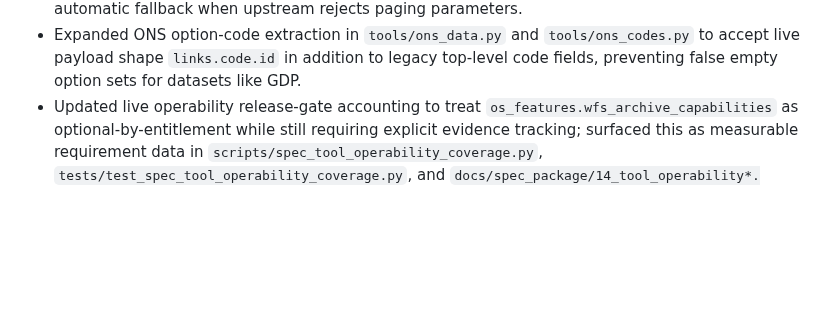
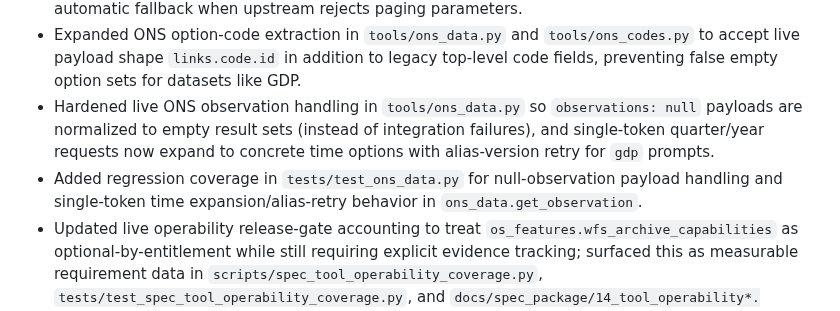
Before and after one commit to chris-page-gov/mcp-geo, a Markdown page: CHANGELOG.md, the part around the change. Drawn GitHub-style; blank space fills up the shorter version.

```diff
--- a/CHANGELOG.md
+++ b/CHANGELOG.md
@@ -53,6 +53,13 @@ All notable changes to this project will be documented in this file.
   `tools/ons_codes.py` to accept live payload shape `links.code.id` in
   addition to legacy top-level code fields, preventing false empty option sets
   for datasets like GDP.
+- Hardened live ONS observation handling in `tools/ons_data.py` so
+  `observations: null` payloads are normalized to empty result sets (instead of
+  integration failures), and single-token quarter/year requests now expand to
+  concrete time options with alias-version retry for `gdp` prompts.
+- Added regression coverage in `tests/test_ons_data.py` for null-observation
+  payload handling and single-token time expansion/alias-retry behavior in
+  `ons_data.get_observation`.
 - Updated live operability release-gate accounting to treat
   `os_features.wfs_archive_capabilities` as optional-by-entitlement while still
   requiring explicit evidence tracking; surfaced this as measurable
```
Also changed, not shown: CONTEXT.md (+8 -1 lines), PROGRESS.MD (+18 -8 lines).
